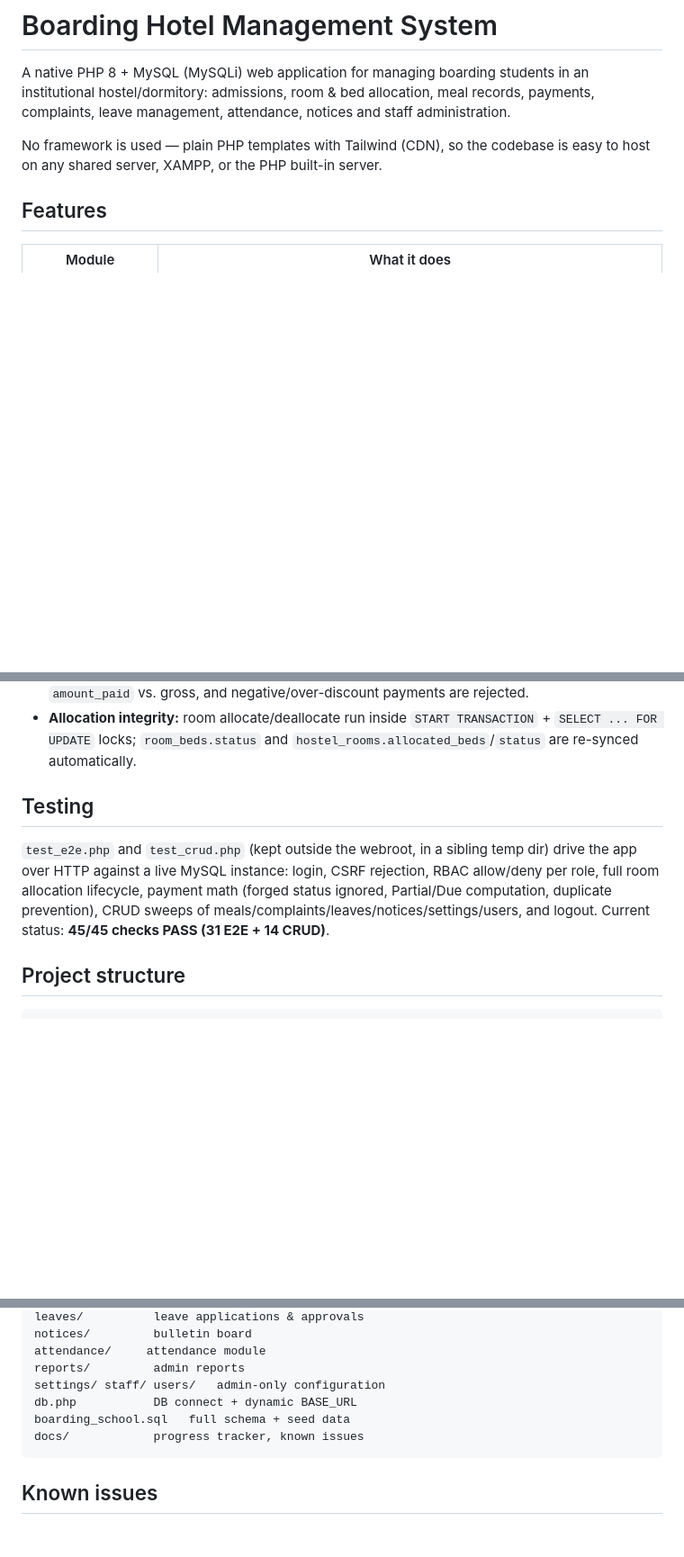
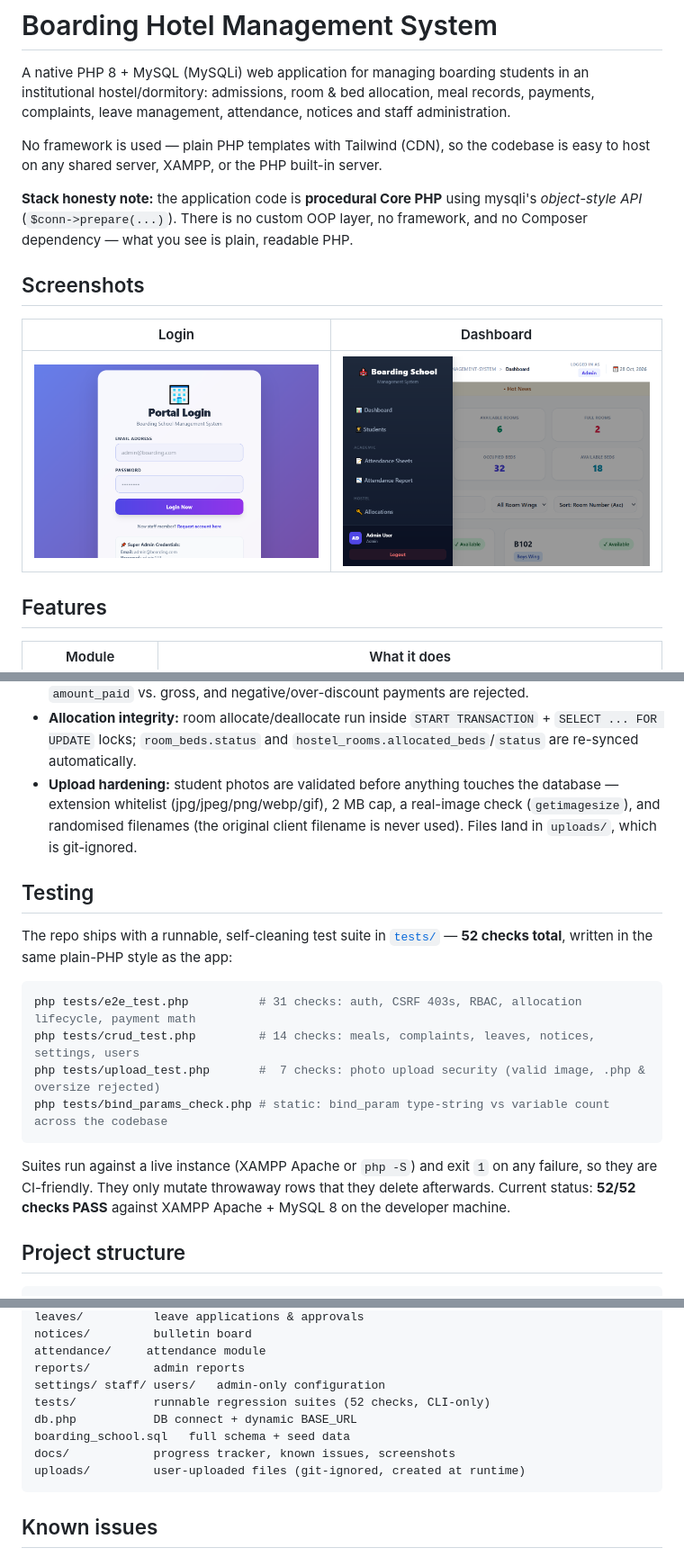
Before and after one commit to shahed-hassan-fz-rabbi/Boarding-Hotel-Management-System, a Markdown page: README.md, 3 parts joined by grey strips. Shown at 90% size. Rendered like a GitHub page; pictures changed too: docs/screenshots/dashboard.png (added), docs/screenshots/login.png (added); blank space fills up the shorter version.

Commit message:
docs: portfolio README (screenshots, stack honesty, 52-check suite) + issue log refresh
- README: screenshots (login, dashboard), explicit stack statement (procedural
  Core PHP + mysqli object-style API), tests/ section with run commands,
  upload-hardening bullet, updated structure tree
- KNOWN_ISSUES: two severe fixed entries added — admission form 500 and
  unvalidated photo upload (f02861c)
- PROJECT_PROGRESS: roadmap items 18-20 done, 21 (hosting/deploy) next

````diff
--- a/README.md
+++ b/README.md
@@ -6,6 +6,16 @@ payments, complaints, leave management, attendance, notices and staff administra
 
 No framework is used — plain PHP templates with Tailwind (CDN), so the codebase is
 easy to host on any shared server, XAMPP, or the PHP built-in server.
+
+**Stack honesty note:** the application code is **procedural Core PHP** using
+mysqli's *object-style API* (`$conn->prepare(...)`). There is no custom OOP layer,
+no framework, and no Composer dependency — what you see is plain, readable PHP.
+
+## Screenshots
+
+| Login | Dashboard |
+|-------|-----------|
+| ![Login page](docs/screenshots/login.png) | ![Dashboard](docs/screenshots/dashboard.png) |
 
 ## Features
 
@@ -123,15 +133,27 @@ immediately after import. Resetting to a clean slate = re-importing
 - **Allocation integrity:** room allocate/deallocate run inside
   `START TRANSACTION` + `SELECT ... FOR UPDATE` locks; `room_beds.status` and
   `hostel_rooms.allocated_beds`/`status` are re-synced automatically.
+- **Upload hardening:** student photos are validated before anything touches the
+  database — extension whitelist (jpg/jpeg/png/webp/gif), 2 MB cap, a real-image
+  check (`getimagesize`), and randomised filenames (the original client filename
+  is never used). Files land in `uploads/`, which is git-ignored.
 
 ## Testing
 
-`test_e2e.php` and `test_crud.php` (kept outside the webroot, in a sibling temp dir)
-drive the app over HTTP against a live MySQL instance: login, CSRF rejection,
-RBAC allow/deny per role, full room allocation lifecycle, payment math
-(forged status ignored, Partial/Due computation, duplicate prevention), CRUD sweeps
-of meals/complaints/leaves/notices/settings/users, and logout. Current status:
-**45/45 checks PASS (31 E2E + 14 CRUD)**.
+The repo ships with a runnable, self-cleaning test suite in [`tests/`](tests/README.md)
+— **52 checks total**, written in the same plain-PHP style as the app:
+
+```bash
+php tests/e2e_test.php          # 31 checks: auth, CSRF 403s, RBAC, allocation lifecycle, payment math
+php tests/crud_test.php         # 14 checks: meals, complaints, leaves, notices, settings, users
+php tests/upload_test.php       #  7 checks: photo upload security (valid image, .php & oversize rejected)
+php tests/bind_params_check.php # static: bind_param type-string vs variable count across the codebase
+```
+
+Suites run against a live instance (XAMPP Apache or `php -S`) and exit `1` on any
+failure, so they are CI-friendly. They only mutate throwaway rows that they delete
+afterwards. Current status: **52/52 checks PASS** against XAMPP Apache + MySQL 8
+on the developer machine.
 
 ## Project structure
 
@@ -149,9 +171,11 @@ notices/         bulletin board
 attendance/     attendance module
 reports/         admin reports
 settings/ staff/ users/   admin-only configuration
+tests/           runnable regression suites (52 checks, CLI-only)
 db.php           DB connect + dynamic BASE_URL
 boarding_school.sql   full schema + seed data
-docs/            progress tracker, known issues
+docs/            progress tracker, known issues, screenshots
+uploads/         user-uploaded files (git-ignored, created at runtime)
 ```
 
 ## Known issues
````
Also changed, not shown: docs/KNOWN_ISSUES.md (+6 -0 lines), docs/PROJECT_PROGRESS.md (+7 -0 lines).
